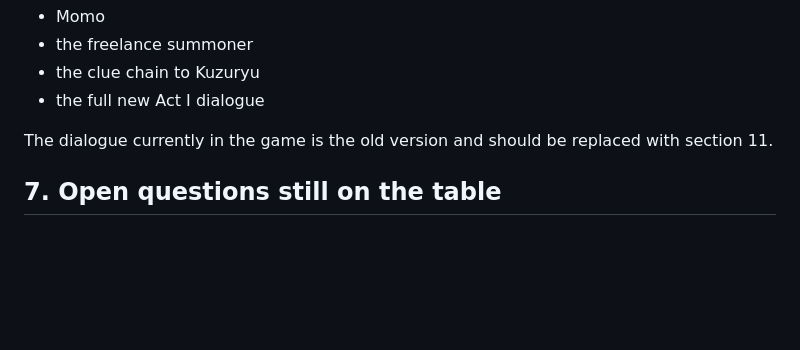
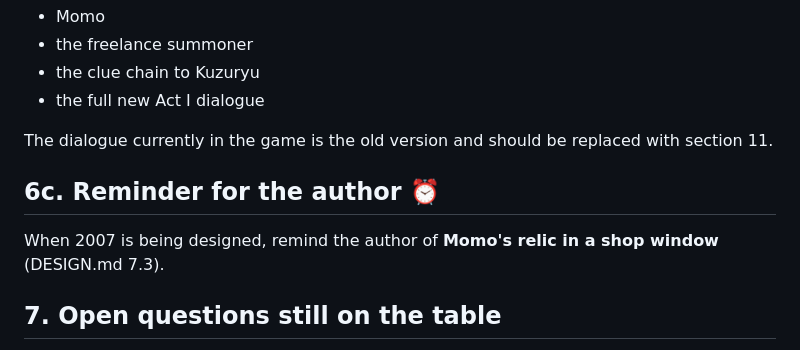
Before and after one commit to jakeleinenmarketing-collab/general, a Markdown page: ghurub/HANDOFF.md, the part around the change. Drawn GitHub-style; blank space fills up the shorter version.

```diff
--- a/ghurub/HANDOFF.md
+++ b/ghurub/HANDOFF.md
@@ -110,6 +110,10 @@ The Act I story was rewritten. **Use `DESIGN.md` section 11**, not section 6. It
 
 The dialogue currently in the game is the old version and should be replaced with section 11.
 
+## 6c. Reminder for the author ⏰
+
+When 2007 is being designed, remind the author of **Momo's relic in a shop window** (DESIGN.md 7.3).
+
 ## 7. Open questions still on the table
 
 - Approve the antagonist's proposed name **Nagi Kamiya** and his demon **Loki** (DESIGN.md 5.8).
```
Also changed, not shown: ghurub/DESIGN.md (+8 -0 lines).
